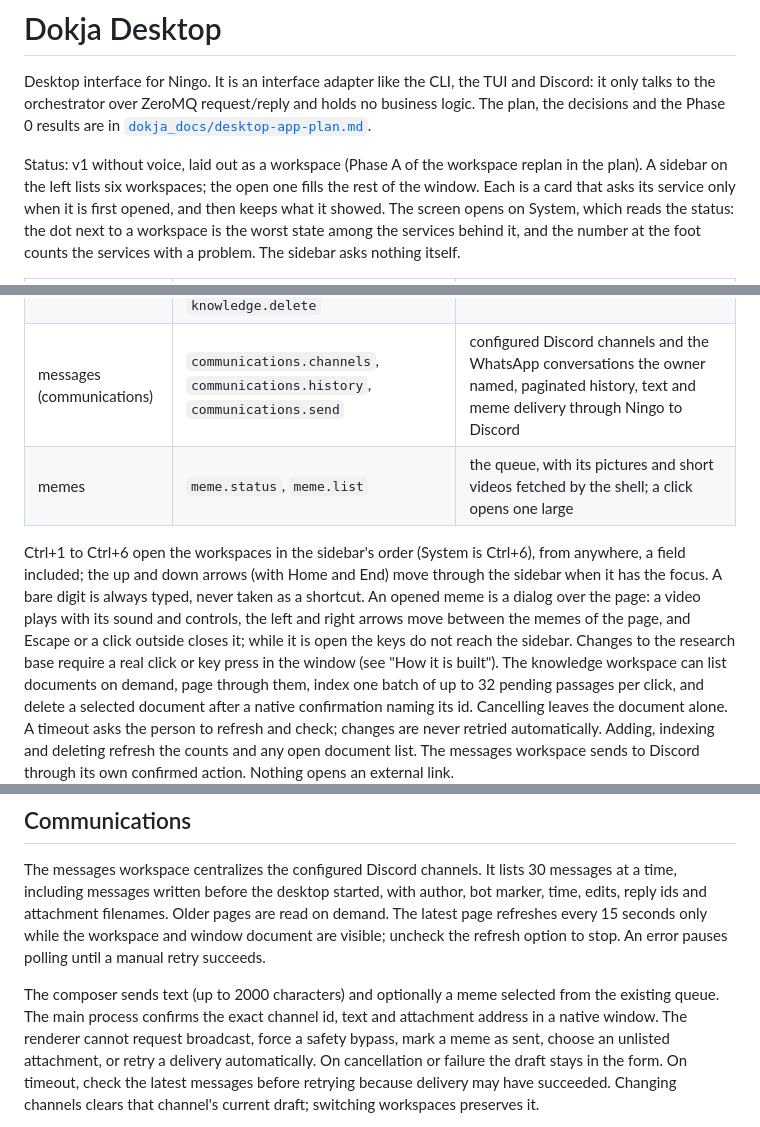
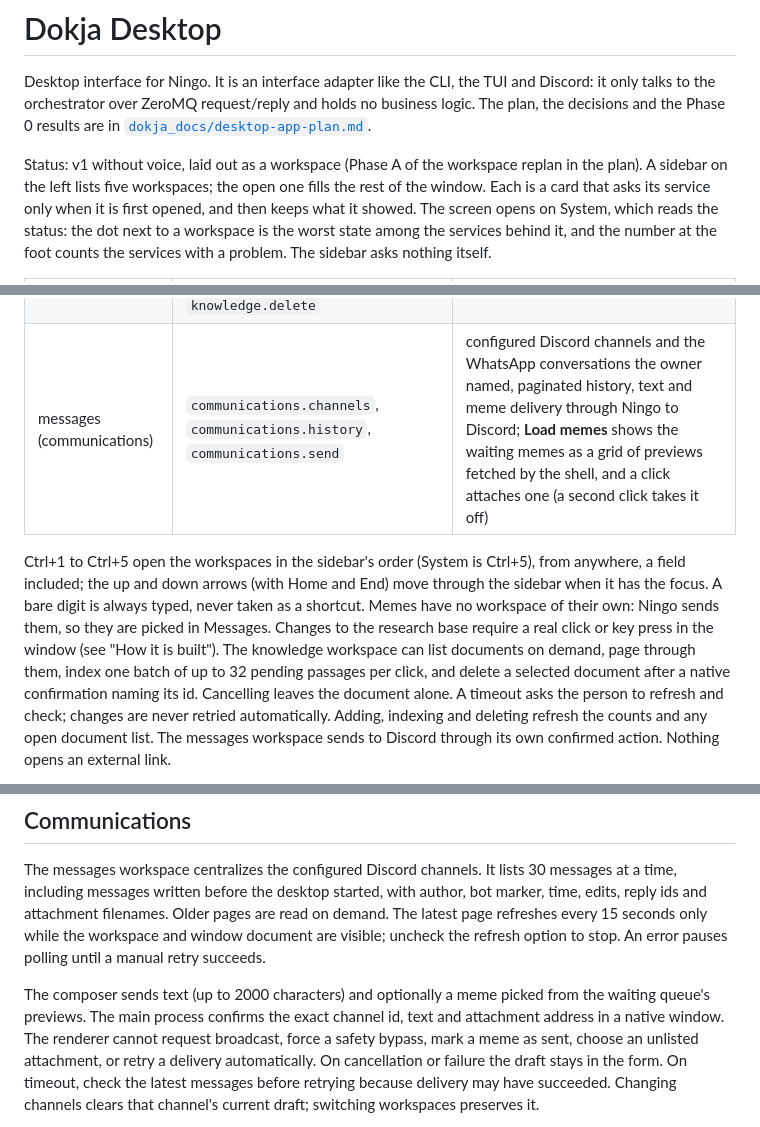
Before and after one commit to edvardsanta/NingoDokja, a Markdown page: dokja_interfaces/desktop/README.md, 3 parts joined by grey strips. Drawn GitHub-style.

Commit message:
docs(desktop): document memes picked in Messages
Drop the Memes workspace from the README and the replan, and describe
the picker in the Messages composer.

```diff
--- a/dokja_interfaces/desktop/README.md
+++ b/dokja_interfaces/desktop/README.md
@@ -5,7 +5,7 @@ talks to the orchestrator over ZeroMQ request/reply and holds no business logic.
 decisions and the Phase 0 results are in [`dokja_docs/desktop-app-plan.md`](../../dokja_docs/desktop-app-plan.md).
 
 Status: v1 without voice, laid out as a workspace (Phase A of the workspace replan in the plan). A
-sidebar on the left lists six workspaces; the open one fills the rest of the window. Each is a card
+sidebar on the left lists five workspaces; the open one fills the rest of the window. Each is a card
 that asks its service only when it is first opened, and then keeps what it showed. The screen opens
 on System, which reads the status: the dot next to a workspace is the worst state among the services
 behind it, and the number at the foot counts the services with a problem. The sidebar asks nothing
@@ -17,14 +17,12 @@ itself.
 | digest | `digest.status`, `digest.items` | what the feeds service follows and the first entries it gave, newest first |
 | memory | `memory.status`, `memory.stats` | the experience memory and how well its predictions score |
 | knowledge | `knowledge.status`, `knowledge.search`, `knowledge.ingest`, `knowledge.list`, `knowledge.reindex`, `knowledge.delete` | the research base, a search over it, and a form to add a note, a web address or a file (Ctrl+Enter sends a note; a file can be dropped on the form) |
-| messages (communications) | `communications.channels`, `communications.history`, `communications.send` | configured Discord channels and the WhatsApp conversations the owner named, paginated history, text and meme delivery through Ningo to Discord |
-| memes | `meme.status`, `meme.list` | the queue, with its pictures and short videos fetched by the shell; a click opens one large |
+| messages (communications) | `communications.channels`, `communications.history`, `communications.send` | configured Discord channels and the WhatsApp conversations the owner named, paginated history, text and meme delivery through Ningo to Discord; **Load memes** shows the waiting memes as a grid of previews fetched by the shell, and a click attaches one (a second click takes it off) |
 
-Ctrl+1 to Ctrl+6 open the workspaces in the sidebar's order (System is Ctrl+6), from anywhere, a field
+Ctrl+1 to Ctrl+5 open the workspaces in the sidebar's order (System is Ctrl+5), from anywhere, a field
 included; the up and down arrows (with Home and End) move through the sidebar when it has the focus. A
-bare digit is always typed, never taken as a shortcut. An opened meme is a dialog over the page: a video plays with its sound and controls, the left and
-right arrows move between the memes of the page, and Escape or a click outside closes it; while it is
-open the keys do not reach the sidebar. Changes to the research base require a real click or key press in the window (see
+bare digit is always typed, never taken as a shortcut. Memes have no workspace of their own: Ningo
+sends them, so they are picked in Messages. Changes to the research base require a real click or key press in the window (see
 "How it is built"). The knowledge workspace can list documents on demand, page through them, index one
 batch of up to 32 pending passages per click, and delete a selected document after a native confirmation
 naming its id. Cancelling leaves the document alone. A timeout asks the person to refresh and check;
@@ -90,8 +88,8 @@ reply ids and attachment filenames. Older pages are read on demand. The latest p
 every 15 seconds only while the workspace and window document are visible; uncheck the refresh option
 to stop. An error pauses polling until a manual retry succeeds.
 
-The composer sends text (up to 2000 characters) and optionally a meme selected from the existing
-queue. The main process confirms the exact channel id, text and attachment address in a native
+The composer sends text (up to 2000 characters) and optionally a meme picked from the waiting
+queue's previews. The main process confirms the exact channel id, text and attachment address in a native
 window. The renderer cannot request broadcast, force a safety bypass, mark a meme as sent, choose
 an unlisted attachment, or retry a delivery automatically. On cancellation or failure the draft
 stays in the form. On timeout, check the latest messages before retrying because delivery may
```
Also changed, not shown: dokja_docs/desktop-app-plan.md (+6 -6 lines).
